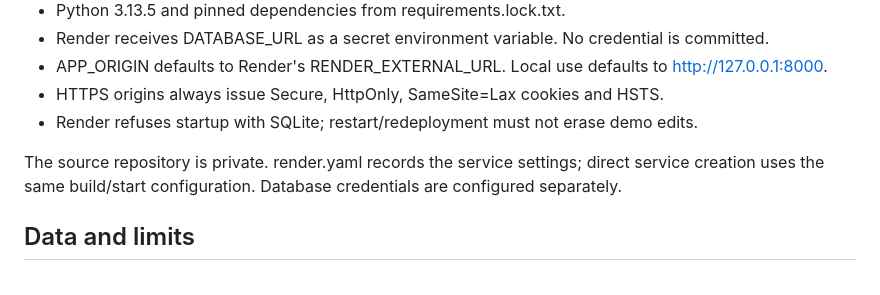
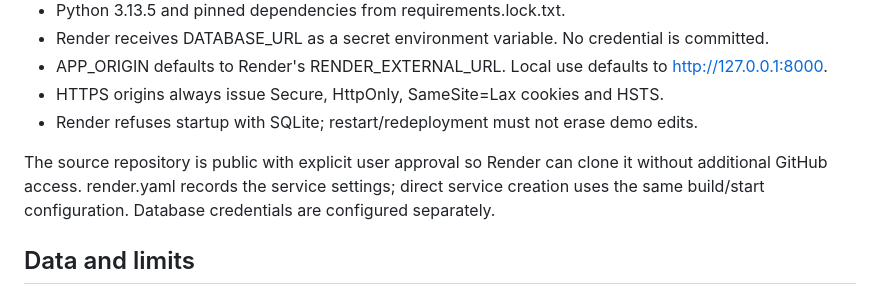
Before and after one commit to webpony2016/Frank-DB-Agent, a Markdown page: docs/DEPLOYMENT.md, the part around the change. Rendered like a GitHub page.

```diff
--- a/docs/DEPLOYMENT.md
+++ b/docs/DEPLOYMENT.md
@@ -12,7 +12,7 @@ The user approved a free Render web service in My Workspace and a separate free
 - HTTPS origins always issue Secure, HttpOnly, SameSite=Lax cookies and HSTS.
 - Render refuses startup with SQLite; restart/redeployment must not erase demo edits.
 
-The source repository is private. render.yaml records the service settings; direct service creation uses the same build/start configuration. Database credentials are configured separately.
+The source repository is public with explicit user approval so Render can clone it without additional GitHub access. render.yaml records the service settings; direct service creation uses the same build/start configuration. Database credentials are configured separately.
 
 ## Data and limits
 
```
Also changed, not shown: README.md (+1 -1 lines).
